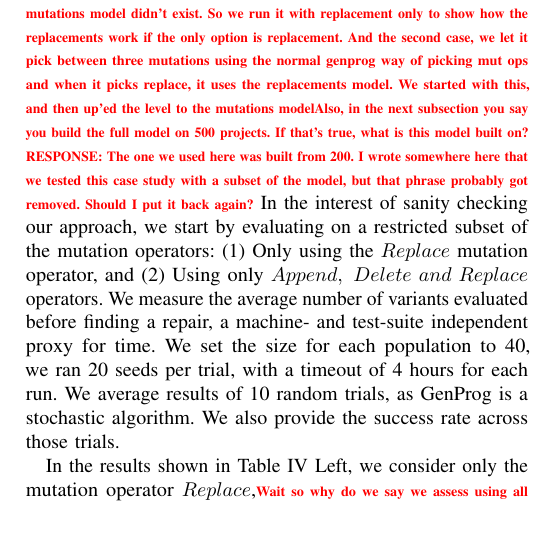
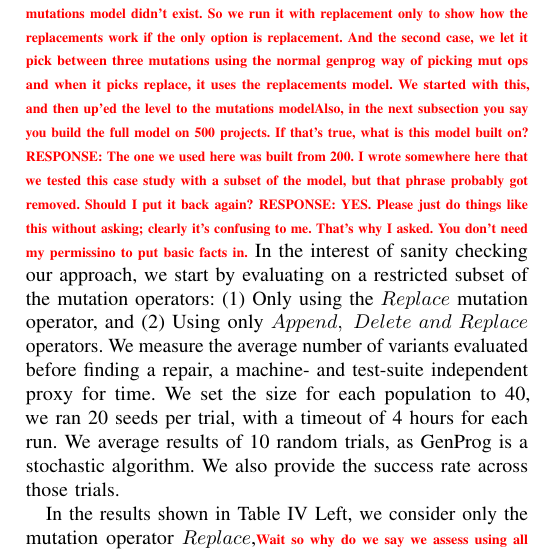
Before and after one commit to mausotog/ProbModelPaper, a LaTeX paper (ProbabilisticModelPaper.tex): part of one column of page 7 of 11, cut so that both start at the same text, the shorter picture padded with empty space. Compiled offline with pdfLaTeX.

Commit message:
please just fill in missing facts; we don't have time to go back and forth here.

```diff
--- a/ProbabilisticModelPaper.tex
+++ b/ProbabilisticModelPaper.tex
@@ -1209,7 +1209,7 @@ $ret = z;$ instead of $ret = x;$. There is one failing test case and eigth passi
 We run our implementation of the GenProg approach targeting Java and using the
 equally- and probabilistically-constructed models to select between statement kinds in the replacements model. \todo{But not the replacement model for replacements? RESPONSE: Opposite, we ran it with the replacements model. At this point the mutations model didn't exist. So we run it with replacement only to show how the replacements work if the only option is replacement. And the second case, we let it pick between three mutations using the normal genprog way of picking mut ops and when it picks replace, it uses the replacements model. We started with this, and then up'ed the level to the mutations model}\todo{Also, in
   the next subsection you say you build the full model on 500 projects.  If
-  that's true, what is this model built on? RESPONSE: The one we used here was built from 200. I wrote somewhere here that we tested this case study with a subset of the model, but that phrase probably got removed. Should I put it back again?}
+  that's true, what is this model built on? RESPONSE: The one we used here was built from 200. I wrote somewhere here that we tested this case study with a subset of the model, but that phrase probably got removed. Should I put it back again? RESPONSE: YES.  Please just do things like this without asking; clearly it's confusing to me.  That's why I asked.  You don't need my permissino to put basic facts in.}
 In the interest of sanity checking our approach, we
 start by evaluating on a restricted subset of
 the mutation operators: (1) Only using the $Replace$ mutation operator, and (2) Using only $Append,~
```
